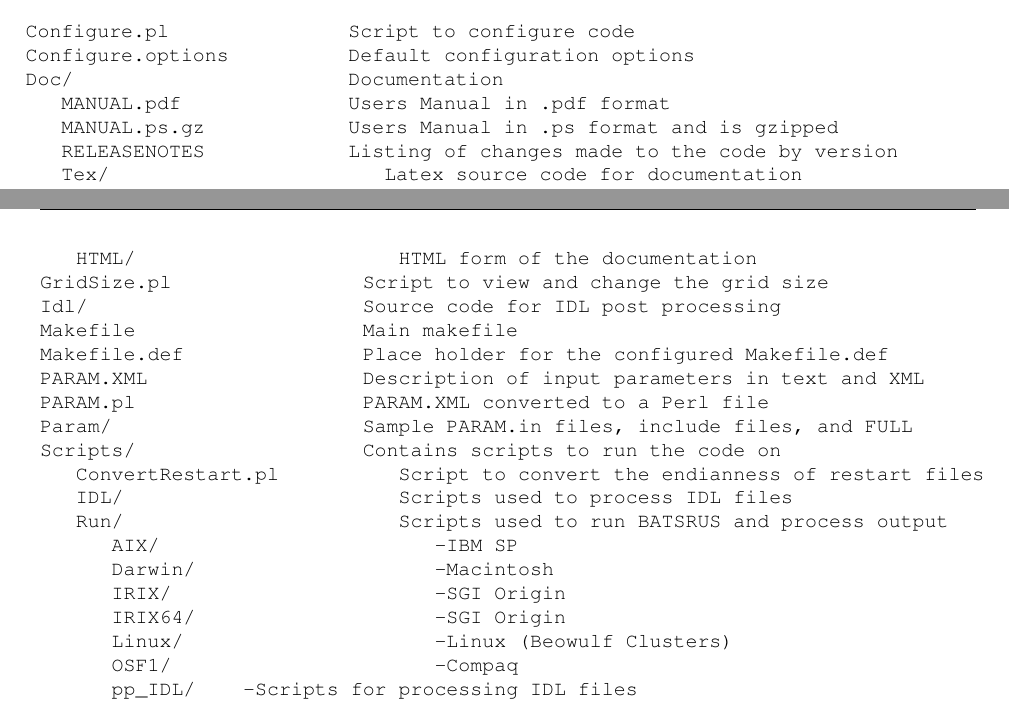
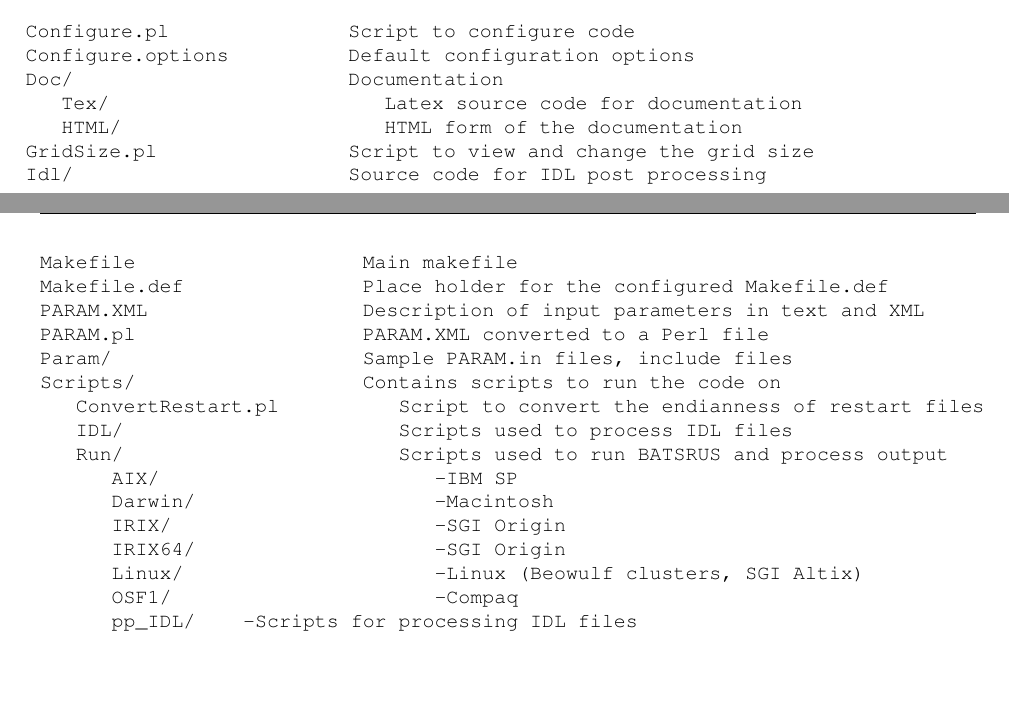
Before and after one commit to SWMFsoftware/BATSRUS, a LaTeX book (Doc/Tex/USERMANUAL.tex, which reads Doc/Tex/installation.tex): two parts of pages 15 and 16 of 59, joined at a grey line, cut so that both start at the same text, the shorter picture padded with empty space. Compiled offline with pdfLaTeX.

Commit message:
Updated the directory list.

```diff
--- a/Doc/Tex/installation.tex
+++ b/Doc/Tex/installation.tex
@@ -13,9 +13,6 @@ File or Directory:         Notes:
 Configure.pl               Script to configure code
 Configure.options          Default configuration options
 Doc/                       Documentation
-   MANUAL.pdf              Users Manual in .pdf format
-   MANUAL.ps.gz            Users Manual in .ps format and is gzipped
-   RELEASENOTES            Listing of changes made to the code by version
    Tex/                       Latex source code for documentation
    HTML/                      HTML form of the documentation
 GridSize.pl                Script to view and change the grid size
@@ -24,7 +21,7 @@ Makefile                   Main makefile
 Makefile.def               Place holder for the configured Makefile.def
 PARAM.XML                  Description of input parameters in text and XML
 PARAM.pl                   PARAM.XML converted to a Perl file
-Param/                     Sample PARAM.in files, include files, and FULL
+Param/                     Sample PARAM.in files, include files
 Scripts/                   Contains scripts to run the code on
    ConvertRestart.pl          Script to convert the endianness of restart files
    IDL/                       Scripts used to process IDL files
@@ -33,7 +30,7 @@ Scripts/                   Contains scripts to run the code on
       Darwin/                    -Macintosh
       IRIX/                      -SGI Origin
       IRIX64/                    -SGI Origin
-      Linux/                     -Linux (Beowulf Clusters)
+      Linux/                     -Linux (Beowulf clusters, SGI Altix)
       OSF1/                      -Compaq
       pp_IDL/			 -Scripts for processing IDL files
       pp_TEC/			 -Scripts for processing TEC files
```
